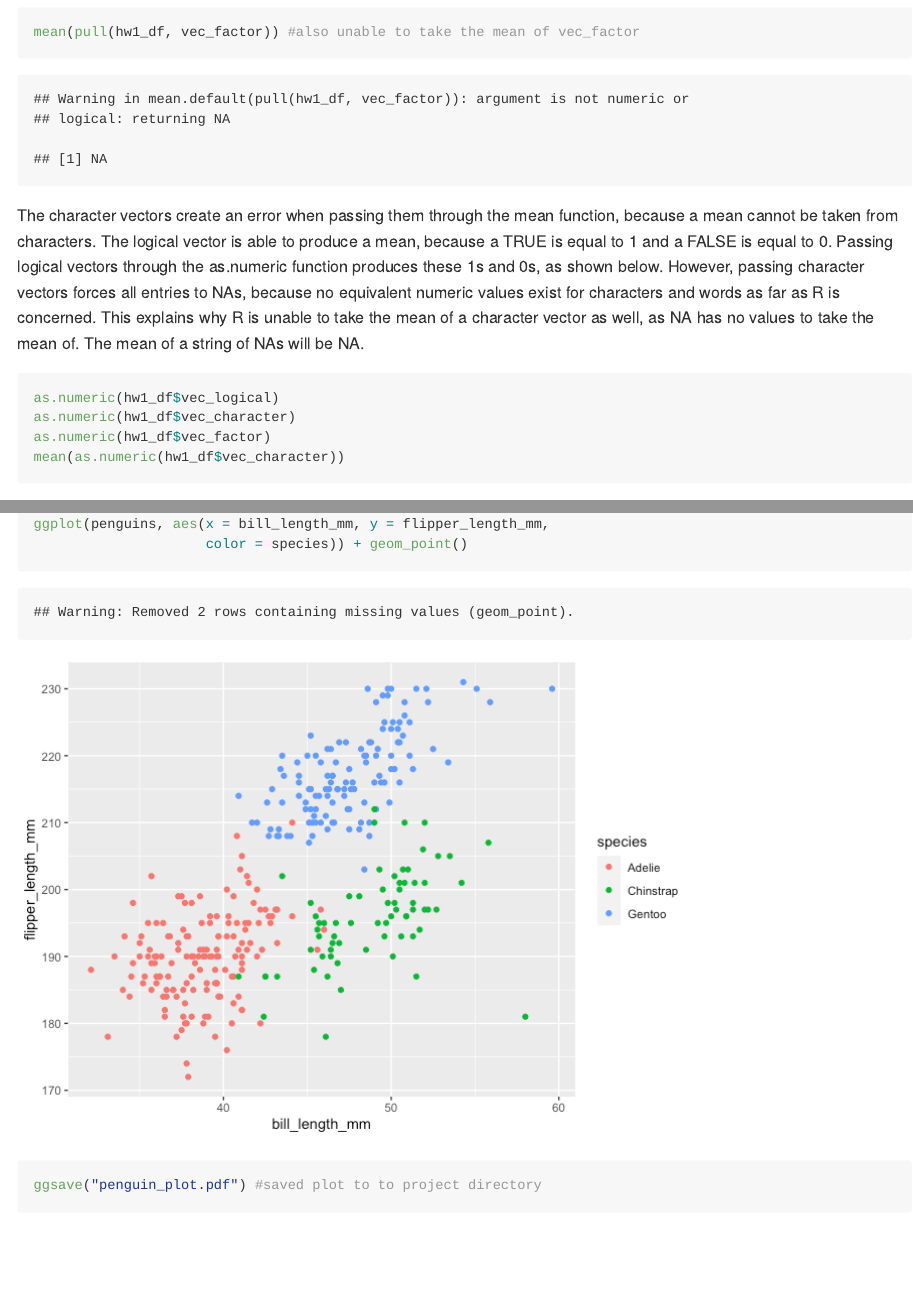
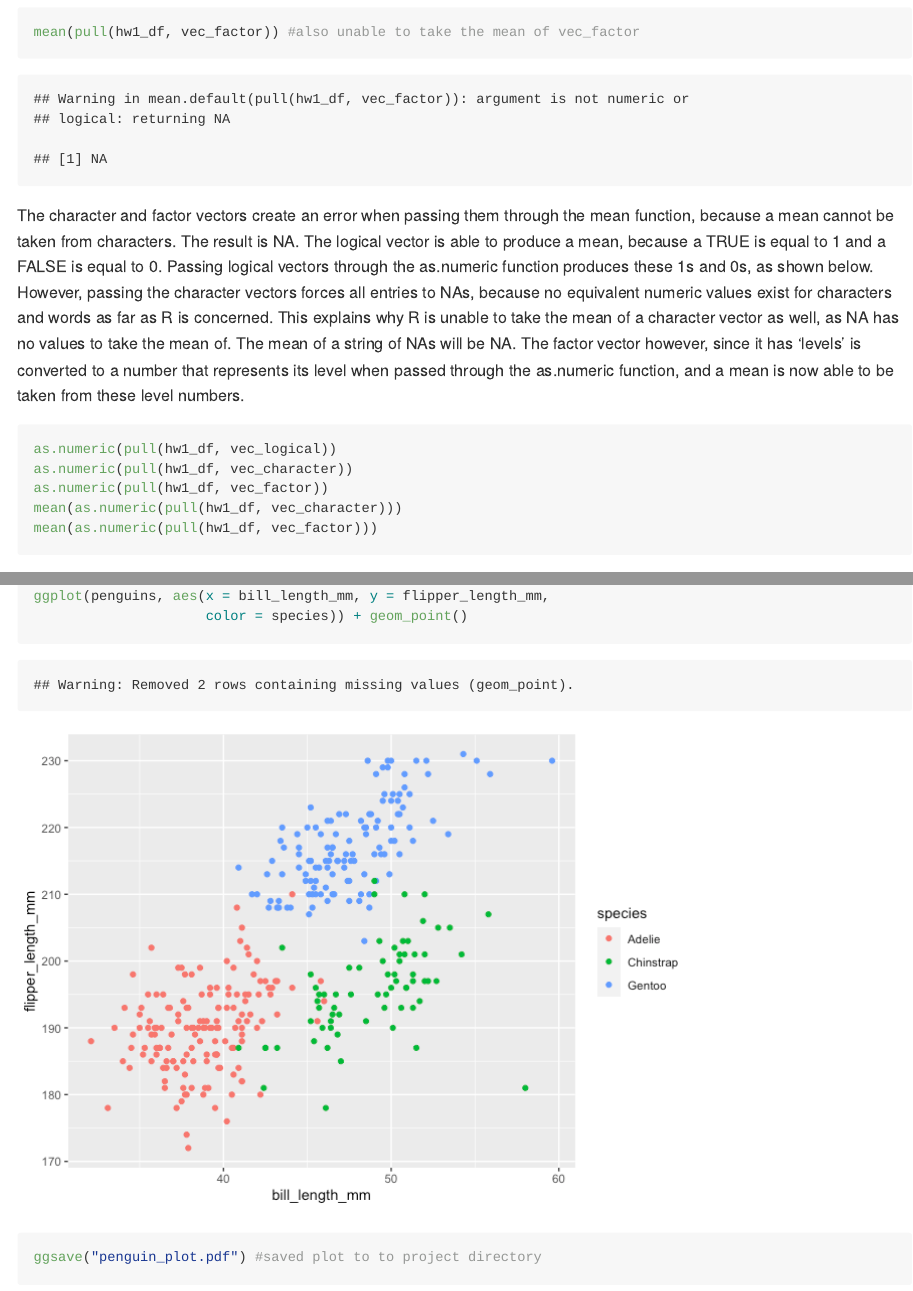
Before and after one commit to lzsdotcom/p8105_hw1_lzs2109, an R Markdown document (p8105_hw1_lzs2109.Rmd): the page in a window 1100 px wide, from 850 px down, and a second part further down, joined at a grey line. The pictures show the output file p8105_hw1_lzs2109.md that the author committed with the source, drawn offline in the style of GitHub.

Commit message:
changed $ to pull() in second part of problem 1. also updated as.numeric() output description for factor vectors, now that the vector is indeed a factor vector.

````diff
--- a/p8105_hw1_lzs2109.Rmd
+++ b/p8105_hw1_lzs2109.Rmd
@@ -24,21 +24,24 @@ mean(pull(hw1_df, vec_character)) #unable to take the mean of vec_character
 mean(pull(hw1_df, vec_factor)) #also unable to take the mean of vec_factor
 ```
 
-The character vectors create an error when passing them through the mean
-function, because a mean cannot be taken from characters. The logical vector
-is able to produce a mean, because a TRUE is equal to 1 and a FALSE is equal
-to 0. Passing logical vectors through the as.numeric function produces these
-1s and 0s, as shown below. However, passing character vectors forces all
+The character and factor vectors create an error when passing them through the mean
+function, because a mean cannot be taken from characters. The result is NA.
+The logical vector is able to produce a mean, because a TRUE is equal to 1 and a
+FALSE is equal to 0. Passing logical vectors through the as.numeric function produces
+these 1s and 0s, as shown below. However, passing the character vectors forces all
 entries to NAs, because no equivalent numeric values exist for characters and
 words as far as R is concerned. This explains why R is unable to take the mean
 of a character vector as well, as NA has no values to take the mean of. The mean
-of a string of NAs will be NA.
+of a string of NAs will be NA. The factor vector however, since it has 'levels'
+is converted to a number that represents its level when passed through the as.numeric
+function, and a mean is now able to be taken from these level numbers.
 
 ```{r, eval = FALSE}
-as.numeric(hw1_df$vec_logical)
-as.numeric(hw1_df$vec_character)
-as.numeric(hw1_df$vec_factor)
-mean(as.numeric(hw1_df$vec_character))
+as.numeric(pull(hw1_df, vec_logical))
+as.numeric(pull(hw1_df, vec_character))
+as.numeric(pull(hw1_df, vec_factor))
+mean(as.numeric(pull(hw1_df, vec_character)))
+mean(as.numeric(pull(hw1_df, vec_factor)))
 ```
 
 **Problem 2**
````
Also changed, not shown: p8105_hw1_lzs2109.md, penguin_plot.pdf, 1 other file.
